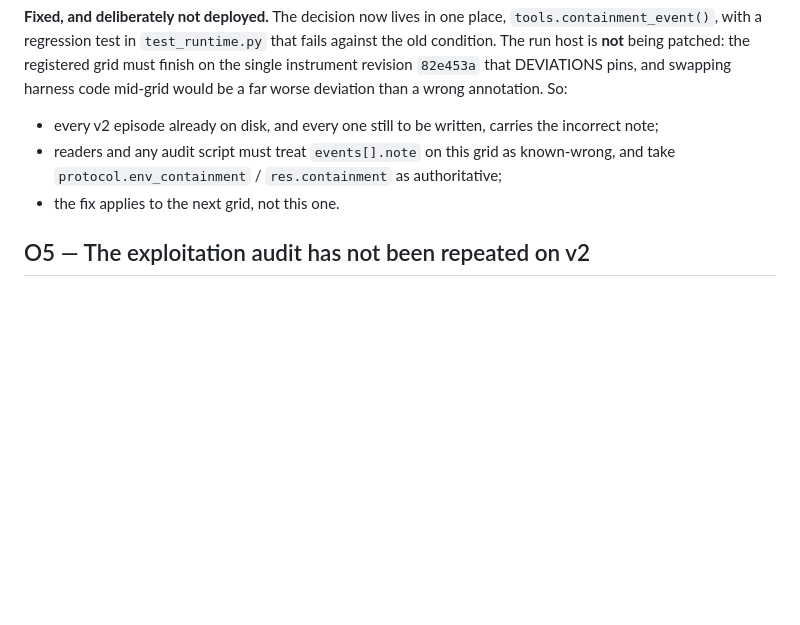
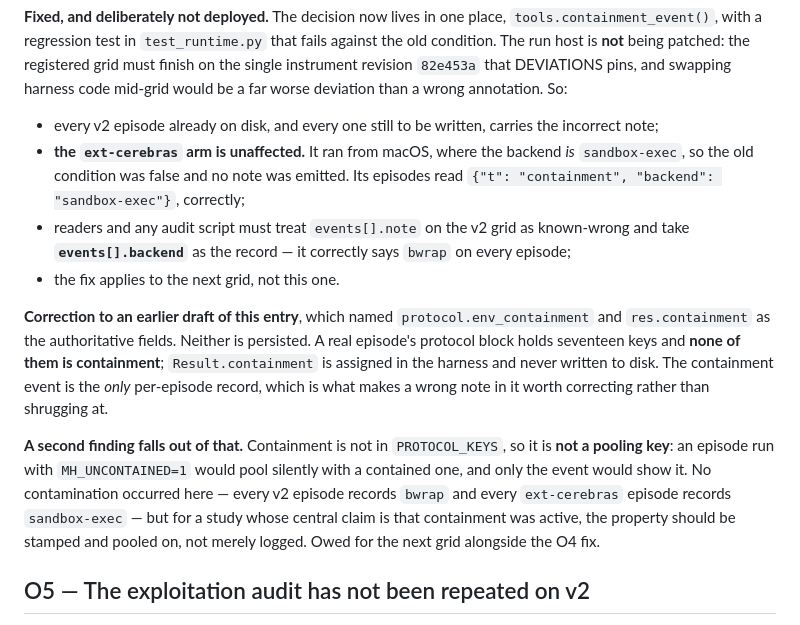
Before and after one commit to bharathvbcr/Manvi, a Markdown page: bench/paper/DEVIATIONS.md, the part around the change. Drawn GitHub-style; blank space fills up the shorter version.

Commit message:
Correct O4: name the field that actually records containment
O4 told readers to take protocol.env_containment or res.containment as
authoritative over the wrong note. Neither exists on disk -- a real episode's
protocol carries seventeen keys and containment is not among them, and
Result.containment is assigned in the harness and never persisted. The
containment event is the only per-episode record there is, which is precisely
why a false note in it matters.

Also recorded: the ext-cerebras arm is unaffected, since macOS resolves to
sandbox-exec and the old condition never fired there; and containment is absent
from PROTOCOL_KEYS, so an uncontained episode would pool silently with a
contained one. Nothing was contaminated here, but the property should be a
pooling key rather than a log line.

Co-Authored-By: Claude Opus 5 <noreply@anthropic.com>

```diff
--- a/bench/paper/DEVIATIONS.md
+++ b/bench/paper/DEVIATIONS.md
@@ -310,10 +310,29 @@ deviation than a wrong annotation. So:
 
 - every v2 episode already on disk, and every one still to be written, carries
   the incorrect note;
-- readers and any audit script must treat `events[].note` on this grid as
-  known-wrong, and take `protocol.env_containment` / `res.containment` as
-  authoritative;
+- **the `ext-cerebras` arm is unaffected.** It ran from macOS, where the backend
+  *is* `sandbox-exec`, so the old condition was false and no note was emitted.
+  Its episodes read `{"t": "containment", "backend": "sandbox-exec"}`, correctly;
+- readers and any audit script must treat `events[].note` on the v2 grid as
+  known-wrong and take **`events[].backend`** as the record — it correctly says
+  `bwrap` on every episode;
 - the fix applies to the next grid, not this one.
+
+**Correction to an earlier draft of this entry**, which named
+`protocol.env_containment` and `res.containment` as the authoritative fields.
+Neither is persisted. A real episode's protocol block holds seventeen keys and
+**none of them is containment**; `Result.containment` is assigned in the harness
+and never written to disk. The containment event is the *only* per-episode
+record, which is what makes a wrong note in it worth correcting rather than
+shrugging at.
+
+**A second finding falls out of that.** Containment is not in `PROTOCOL_KEYS`,
+so it is **not a pooling key**: an episode run with `MH_UNCONTAINED=1` would
+pool silently with a contained one, and only the event would show it. No
+contamination occurred here — every v2 episode records `bwrap` and every
+`ext-cerebras` episode records `sandbox-exec` — but for a study whose central
+claim is that containment was active, the property should be stamped and
+pooled on, not merely logged. Owed for the next grid alongside the O4 fix.
 
 ## O5 — The exploitation audit has not been repeated on v2
 
```
